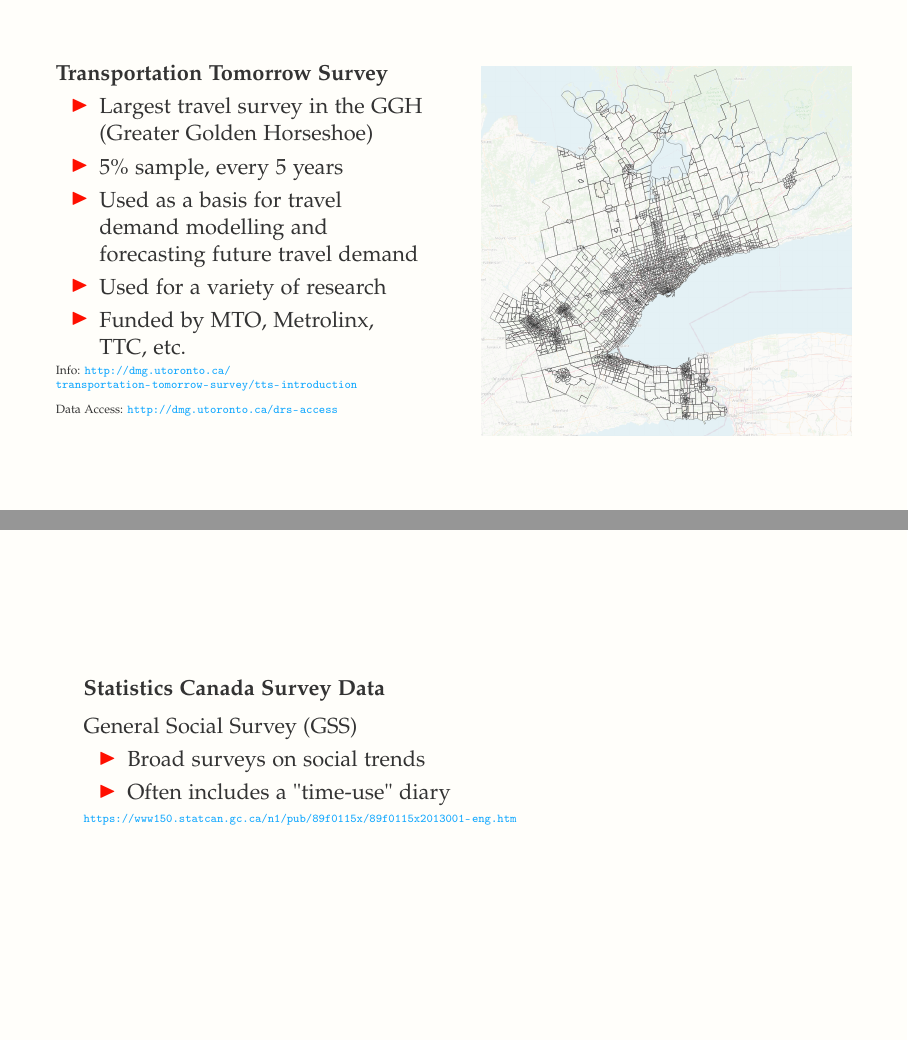
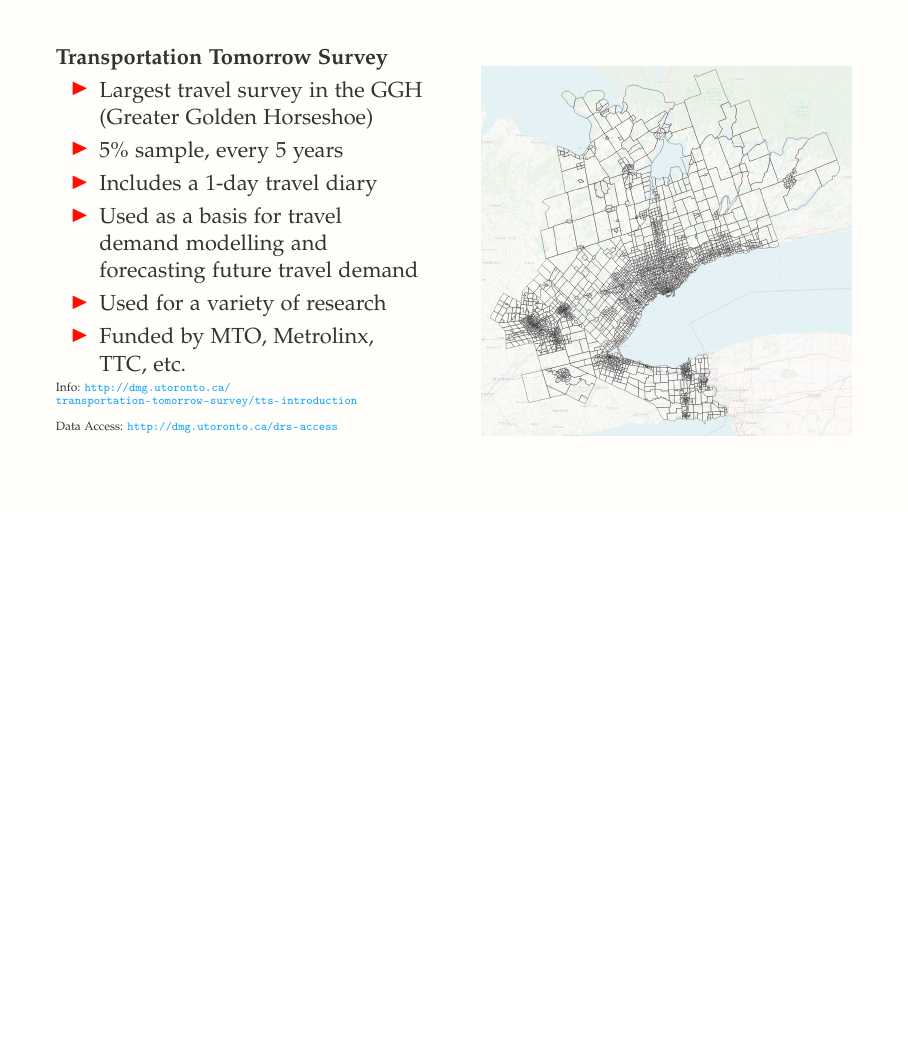
Before and after one commit to jamaps/ggr424-2022, LaTeX slides (classes/6/GGR424_C6.tex): pages 5 and 13 of 23 before the commit and page 5 of 22 after it, the two joined at a grey line, the shorter picture padded with empty space. Compiled offline with pdfLaTeX.

Commit message:
finish C6

```diff
--- a/classes/6/GGR424_C6.tex
+++ b/classes/6/GGR424_C6.tex
@@ -137,6 +137,7 @@ commentstyle=color{comments}emph}
 			\begin{itemize}
 				\item Largest travel survey in the GGH (Greater Golden Horseshoe)
 				\item 5\% sample, every 5 years
+				\item Includes a 1-day travel diary
 				\item Used as a basis for travel demand modelling and forecasting future travel demand
 				\item Used for a variety of research
 				\item Funded by MTO, Metrolinx, TTC, etc.
@@ -279,23 +280,6 @@ commentstyle=color{comments}emph}
 
 
 
-\begin{frame}
-
-	\textbf{Statistics Canada Survey Data}
-
-	\vspace{2mm}
-
-	General Social Survey (GSS)
-
-	\begin{itemize}
-		\item Broad surveys on social trends
-		\item Often includes a "time-use" diary
-	\end{itemize}
-
-	\tiny\url{https://www150.statcan.gc.ca/n1/pub/89f0115x/89f0115x2013001-eng.htm}
-
-
-\end{frame}
 
 
 
```
Also changed, not shown: 4 other files.
